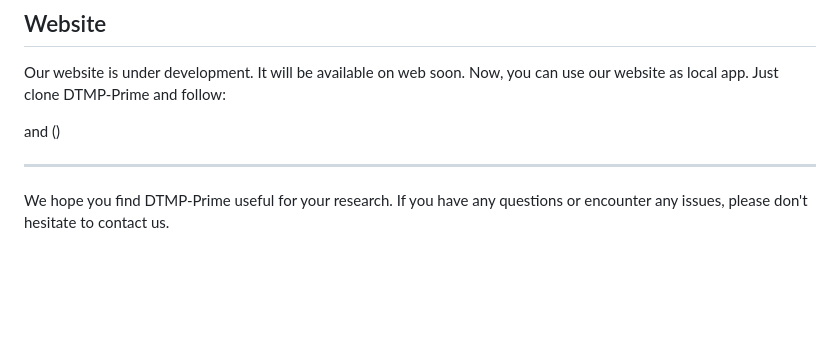
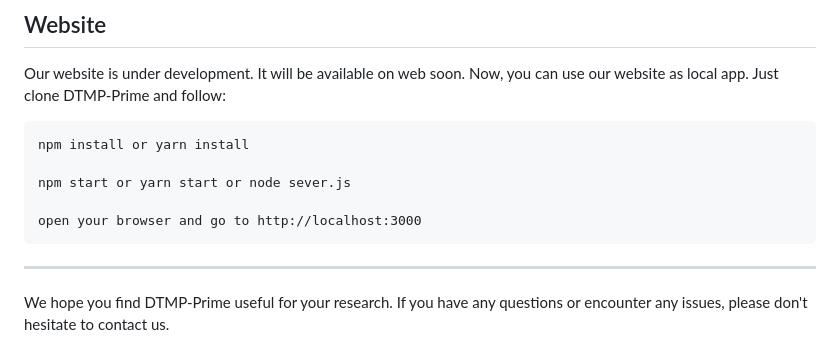
Before and after one commit to alipanahiCRISPR/DTMP-Prime, a Markdown page: README.md, the part around the change. Rendered like a GitHub page; blank space fills up the shorter version.

```diff
--- a/README.md
+++ b/README.md
@@ -94,10 +94,11 @@ Visualization of DTMP-Prime consists of three steps:
 ## Website
 Our website is under development. It will be available on web soon. Now, you can use our website as local app. Just clone DTMP-Prime and follow:
 
+    npm install or yarn install
 
+    npm start or yarn start or node sever.js
 
-and   ()
-
+    open your browser and go to http://localhost:3000
 
 ---
 
```
